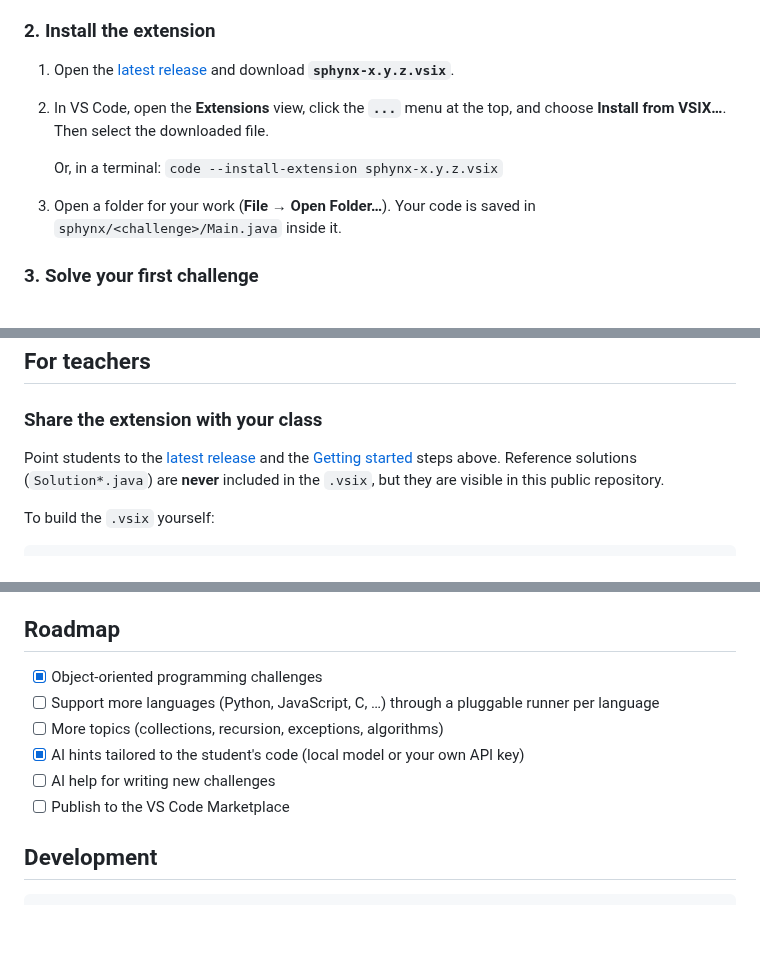
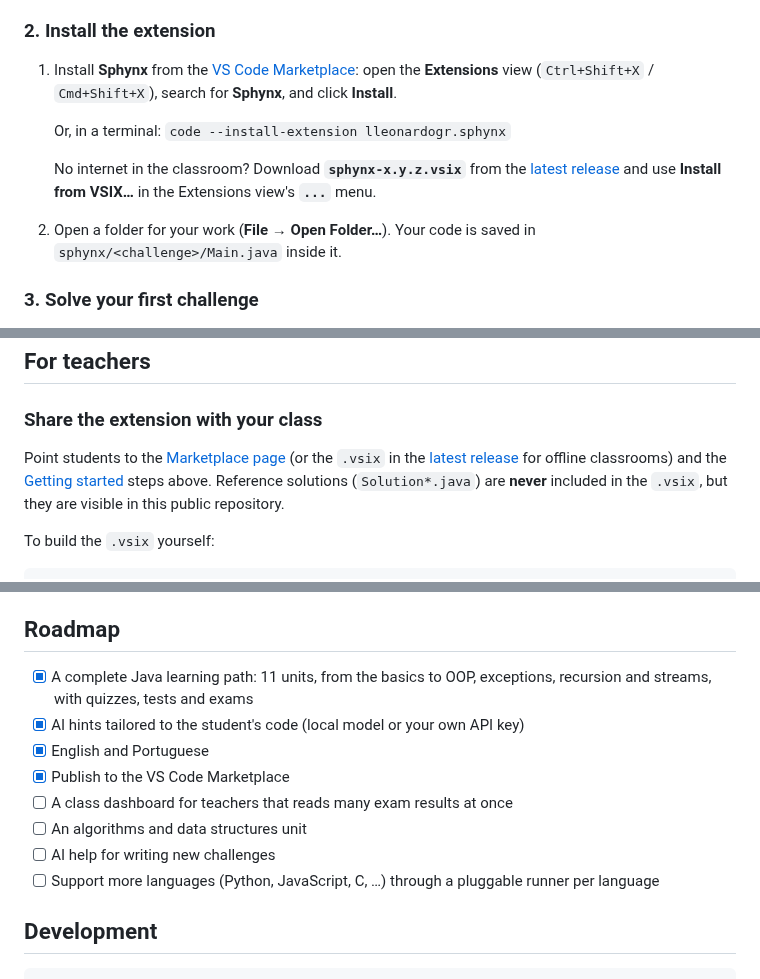
Before and after one commit to lleonardogr/sphinx-vscode, a Markdown page: README.md, 3 parts joined by grey strips. Drawn GitHub-style; blank space fills up the shorter version.

```diff
--- a/README.md
+++ b/README.md
@@ -74,11 +89,12 @@ Sphynx checks Java when it starts. If something is wrong, it warns you and shows
 
 ### 2. Install the extension
 
-1. Open the [latest release](https://github.com/lleonardogr/sphynx-vscode/releases/latest) and download **`sphynx-x.y.z.vsix`**.
-2. In VS Code, open the **Extensions** view, click the **`...`** menu at the top, and choose **Install from VSIX…**. Then select the downloaded file.
+1. Install **Sphynx** from the [VS Code Marketplace](https://marketplace.visualstudio.com/items?itemName=lleonardogr.sphynx): open the **Extensions** view (`Ctrl+Shift+X` / `Cmd+Shift+X`), search for **Sphynx**, and click **Install**.
 
-   Or, in a terminal: `code --install-extension sphynx-x.y.z.vsix`
-3. Open a folder for your work (**File → Open Folder…**). Your code is saved in `sphynx/<challenge>/Main.java` inside it.
+   Or, in a terminal: `code --install-extension lleonardogr.sphynx`
+
+   No internet in the classroom? Download **`sphynx-x.y.z.vsix`** from the [latest release](https://github.com/lleonardogr/sphynx-vscode/releases/latest) and use **Install from VSIX…** in the Extensions view's **`...`** menu.
+2. Open a folder for your work (**File → Open Folder…**). Your code is saved in `sphynx/<challenge>/Main.java` inside it.
 
 ### 3. Solve your first challenge
 
@@ -139,7 +155,7 @@ The file is always `Main.java`. In classic Java, the public class must be named
 
 ### Share the extension with your class
 
-Point students to the [latest release](https://github.com/lleonardogr/sphynx-vscode/releases/latest) and the [Getting started](#getting-started-students) steps above. Reference solutions (`Solution*.java`) are **never** included in the `.vsix`, but they are visible in this public repository.
+Point students to the [Marketplace page](https://marketplace.visualstudio.com/items?itemName=lleonardogr.sphynx) (or the `.vsix` in the [latest release](https://github.com/lleonardogr/sphynx-vscode/releases/latest) for offline classrooms) and the [Getting started](#getting-started-students) steps above. Reference solutions (`Solution*.java`) are **never** included in the `.vsix`, but they are visible in this public repository.
 
 To build the `.vsix` yourself:
 
@@ -163,12 +179,14 @@ Write an `exam.json` (title, duration, open or closed, submissions per question,
 
 ## Roadmap
 
-- [x] Object-oriented programming challenges
+- [x] A complete Java learning path: 11 units, from the basics to OOP, exceptions, recursion and streams, with quizzes, tests and exams
+- [x] AI hints tailored to the student's code (local model or your own API key)
+- [x] English and Portuguese
+- [x] Publish to the VS Code Marketplace
+- [ ] A class dashboard for teachers that reads many exam results at once
+- [ ] An algorithms and data structures unit
+- [ ] AI help for writing new challenges
 - [ ] Support more languages (Python, JavaScript, C, …) through a pluggable runner per language
-- [ ] More topics (collections, recursion, exceptions, algorithms)
-- [x] AI hints tailored to the student's code (local model or your own API key)
-- [ ] AI help for writing new challenges
-- [ ] Publish to the VS Code Marketplace
 
 ## Development
 
```
Also changed, not shown: other parts of README.md (+15 -0 lines), CHANGELOG.md (+5 -0 lines), docs/publishing.md (+1 -1 lines), media/screenshots/demo.gif (added), media/screenshots/exam.png (added), media/screenshots/learning-path.png (added), media/screenshots/portuguese.png (added), media/screenshots/quiz.png (added), 2 other files.
